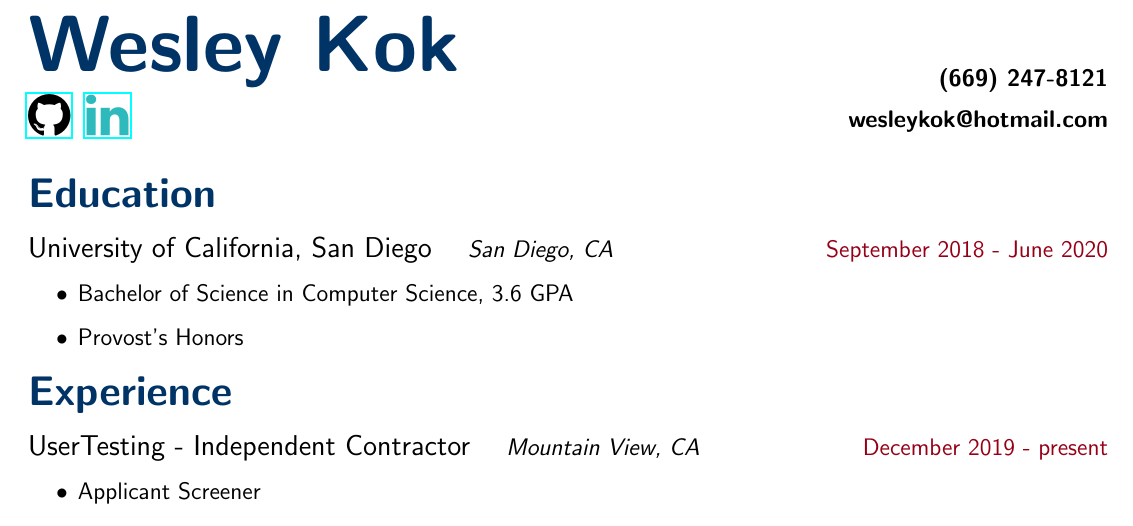
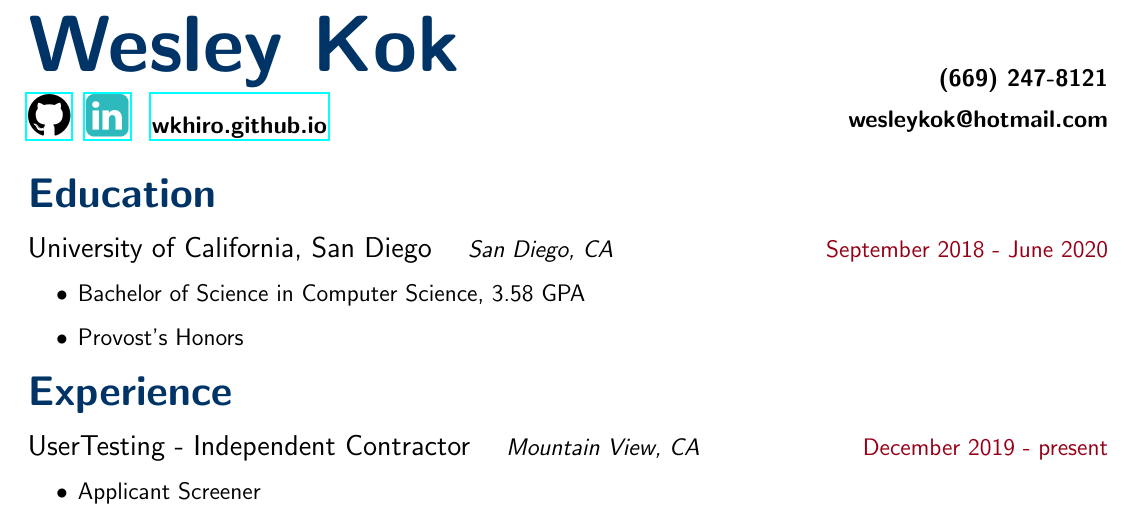
Before and after one commit to WKhiro/Resume, a LaTeX CV (Resume.tex): part of the page, cut so that both start at the same text. Compiled offline with pdfLaTeX.

Commit message:
Added personal website link

```diff
--- a/Resume.tex
+++ b/Resume.tex
@@ -37,7 +37,7 @@
 
 {\vspace{-1em}\hfill\large\bf (669) 247-8121}
 
-{\noindent\Huge \href{https://github.com/WKhiro}{\faGithub} \href{https://www.linkedin.com/in/wesley-kok/}{\color{Aquamarine}\faLinkedin}}
+{\noindent\Huge \href{https://github.com/WKhiro}{\faGithub} \href{https://www.linkedin.com/in/wesley-kok/}{\color{Aquamarine}\faLinkedinSquare}\enspace\large\bf \href{https://wkhiro.github.io/}{wkhiro.github.io}}
 
 {\vspace{-1.5em}\hfill\large\bf wesleykok@hotmail.com}
 
@@ -60,7 +60,7 @@
 \vspace{-0.5em}
 \subsection{University of California, San Diego}\quad{\it San Diego, CA}\hfill {\color{Carmine}September 2018 - June 2020}
 \begin{itemize}
-	\item Bachelor of Science in Computer Science, 3.6 GPA
+	\item Bachelor of Science in Computer Science, 3.58 GPA
 	\item Provost's Honors
 \end{itemize}
 
```
